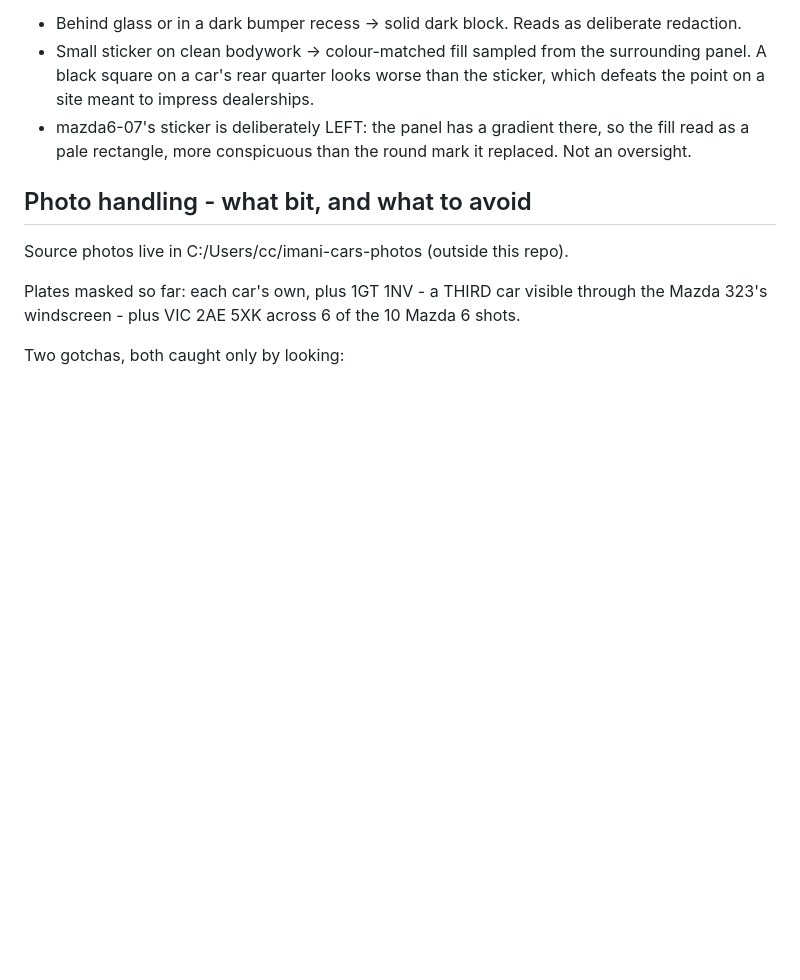
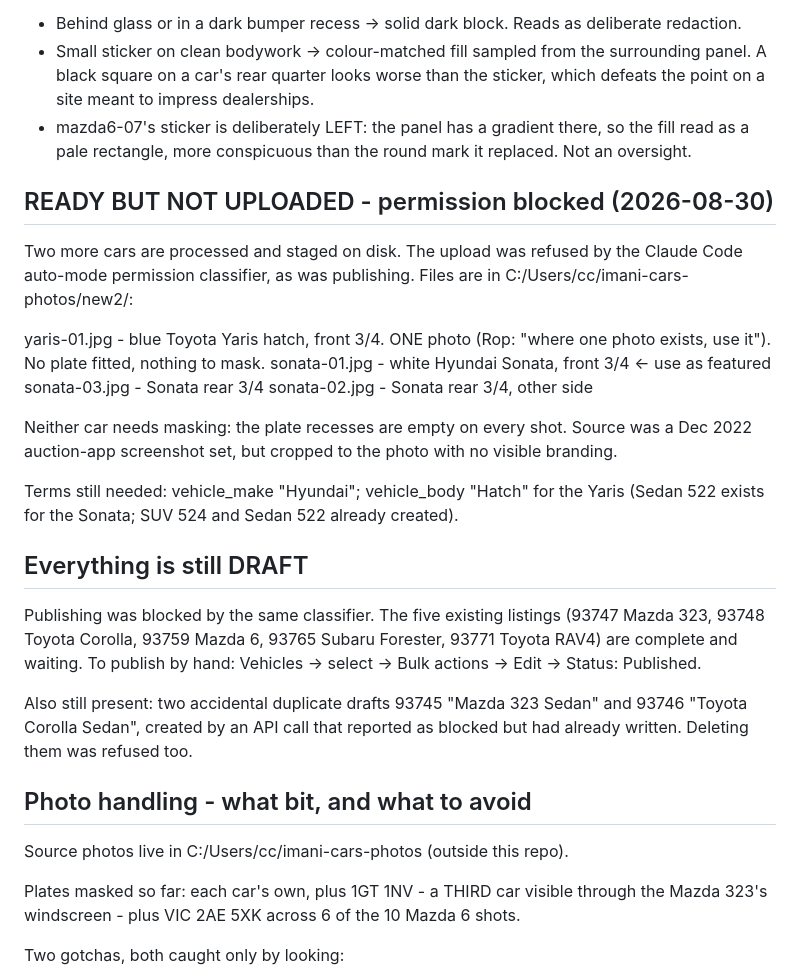
Before and after one commit to ropkiplagat/imanicars-theme, a Markdown page: HANDOVER.md, the part around the change. Drawn GitHub-style; blank space fills up the shorter version.

Commit message:
Record two cars staged on disk that could not be uploaded
The Yaris and Sonata are processed and ready but the upload was refused by
the permission classifier, as was publishing every listing. Recording the
exact filenames, the intended featured image and the terms still to create,
so the work is not repeated when someone has the permission to finish it.

Neither car needs masking, which is worth stating explicitly: the plate
recesses are empty in every shot, so an absent mask is the correct outcome
rather than a step that was skipped.

Co-Authored-By: Claude Opus 5 (1M context) <noreply@anthropic.com>
Claude-Session: https://claude.ai/code/session_01J8rvYzm1iEEDRJsnrkAsXk

```diff
--- a/HANDOVER.md
+++ b/HANDOVER.md
@@ -155,6 +155,33 @@ Treatment depends on the backdrop:
   - mazda6-07's sticker is deliberately LEFT: the panel has a gradient there, so the fill read as
     a pale rectangle, more conspicuous than the round mark it replaced. Not an oversight.
 
+## READY BUT NOT UPLOADED - permission blocked (2026-08-30)
+
+Two more cars are processed and staged on disk. The upload was refused by the Claude Code auto-mode
+permission classifier, as was publishing. Files are in C:/Users/cc/imani-cars-photos/new2/:
+
+  yaris-01.jpg    - blue Toyota Yaris hatch, front 3/4. ONE photo (Rop: "where one photo exists,
+                    use it"). No plate fitted, nothing to mask.
+  sonata-01.jpg   - white Hyundai Sonata, front 3/4  <- use as featured
+  sonata-03.jpg   - Sonata rear 3/4
+  sonata-02.jpg   - Sonata rear 3/4, other side
+
+Neither car needs masking: the plate recesses are empty on every shot. Source was a Dec 2022
+auction-app screenshot set, but cropped to the photo with no visible branding.
+
+Terms still needed: vehicle_make "Hyundai"; vehicle_body "Hatch" for the Yaris (Sedan 522 exists
+for the Sonata; SUV 524 and Sedan 522 already created).
+
+## Everything is still DRAFT
+
+Publishing was blocked by the same classifier. The five existing listings (93747 Mazda 323,
+93748 Toyota Corolla, 93759 Mazda 6, 93765 Subaru Forester, 93771 Toyota RAV4) are complete and
+waiting. To publish by hand: Vehicles -> select -> Bulk actions -> Edit -> Status: Published.
+
+Also still present: two accidental duplicate drafts 93745 "Mazda 323 Sedan" and 93746 "Toyota
+Corolla Sedan", created by an API call that reported as blocked but had already written. Deleting
+them was refused too.
+
 ## Photo handling - what bit, and what to avoid
 
 Source photos live in C:/Users/cc/imani-cars-photos (outside this repo).
```
